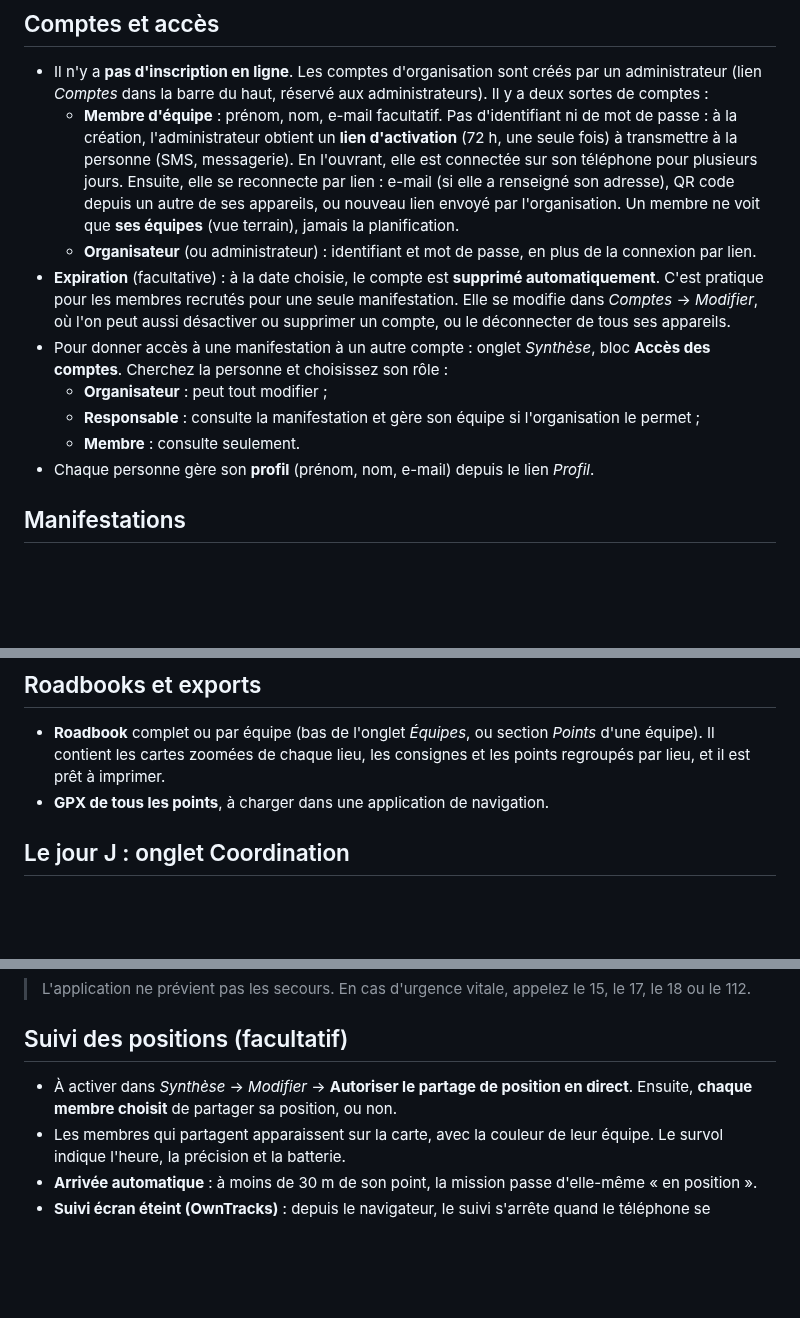
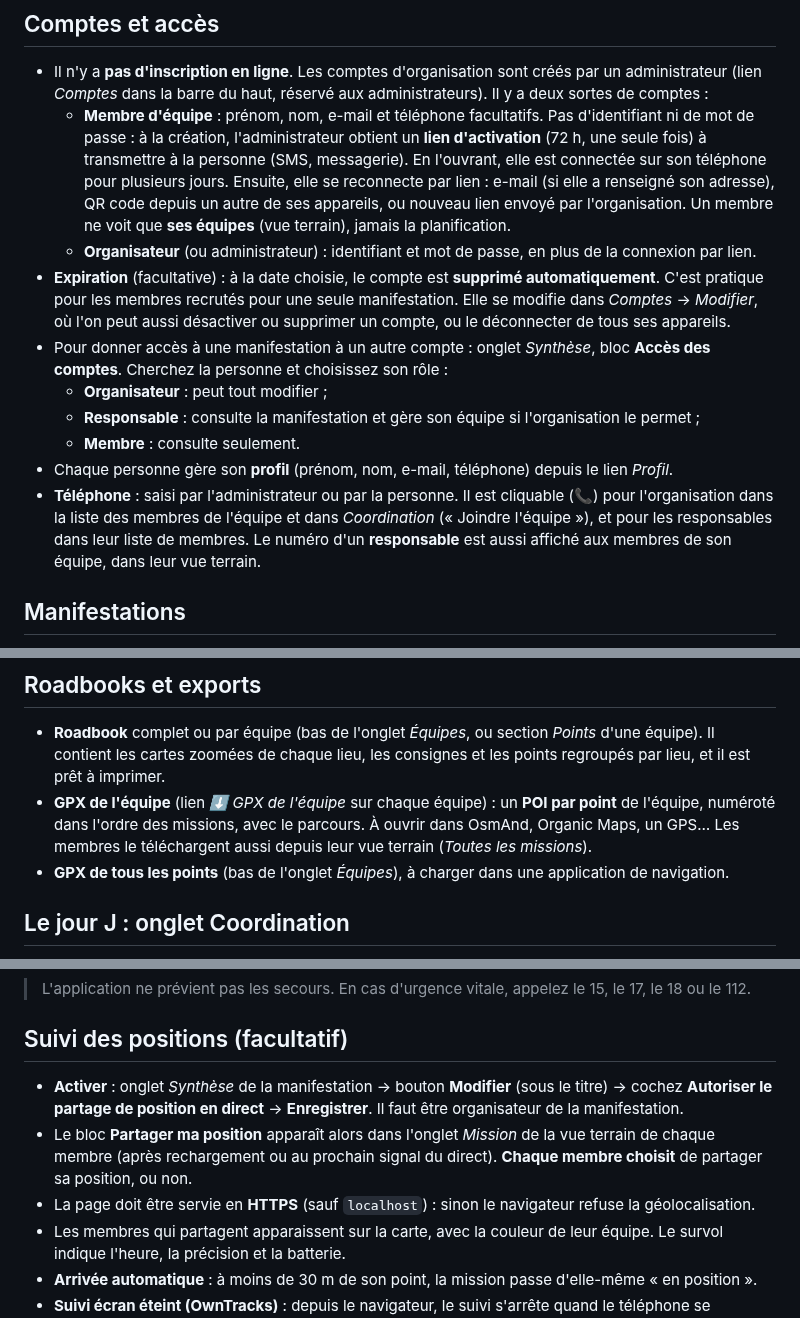
Before and after one commit to qhess34/cortege-coordination, a Markdown page: docs/guide-organisateur.md, 3 parts joined by grey strips. Drawn GitHub-style; blank space fills up the shorter version.

```diff
--- a/docs/guide-organisateur.md
+++ b/docs/guide-organisateur.md
@@ -48,7 +48,7 @@ Chaque manifestation de la liste propose deux boutons :
 
 - Il n'y a **pas d'inscription en ligne**. Les comptes d'organisation sont créés par un administrateur (lien *Comptes*
   dans la barre du haut, réservé aux administrateurs). Il y a deux sortes de comptes :
-  - **Membre d'équipe** : prénom, nom, e-mail facultatif. Pas d'identifiant ni de mot de passe : à la création,
+  - **Membre d'équipe** : prénom, nom, e-mail et téléphone facultatifs. Pas d'identifiant ni de mot de passe : à la création,
     l'administrateur obtient un **lien d'activation** (72 h, une seule fois) à transmettre à la personne (SMS, messagerie).
     En l'ouvrant, elle est connectée sur son téléphone pour plusieurs jours. Ensuite, elle se reconnecte par lien :
     e-mail (si elle a renseigné son adresse), QR code depuis un autre de ses appareils, ou nouveau lien envoyé par
@@ -62,7 +62,10 @@ Chaque manifestation de la liste propose deux boutons :
   - **Organisateur** : peut tout modifier ;
   - **Responsable** : consulte la manifestation et gère son équipe si l'organisation le permet ;
   - **Membre** : consulte seulement.
-- Chaque personne gère son **profil** (prénom, nom, e-mail) depuis le lien *Profil*.
+- Chaque personne gère son **profil** (prénom, nom, e-mail, téléphone) depuis le lien *Profil*.
+- **Téléphone** : saisi par l'administrateur ou par la personne. Il est cliquable (📞) pour l'organisation dans la liste
+  des membres de l'équipe et dans *Coordination* (« Joindre l'équipe »), et pour les responsables dans leur liste de
+  membres. Le numéro d'un **responsable** est aussi affiché aux membres de son équipe, dans leur vue terrain.
 
 ## Manifestations
 
@@ -154,7 +157,10 @@ Dans la section **Membres** d'une équipe :
 
 - **Roadbook** complet ou par équipe (bas de l'onglet *Équipes*, ou section *Points* d'une équipe). Il contient les
   cartes zoomées de chaque lieu, les consignes et les points regroupés par lieu, et il est prêt à imprimer.
-- **GPX de tous les points**, à charger dans une application de navigation.
+- **GPX de l'équipe** (lien *⬇ GPX de l'équipe* sur chaque équipe) : un **POI par point** de l'équipe, numéroté dans
+  l'ordre des missions, avec le parcours. À ouvrir dans OsmAnd, Organic Maps, un GPS… Les membres le téléchargent
+  aussi depuis leur vue terrain (*Toutes les missions*).
+- **GPX de tous les points** (bas de l'onglet *Équipes*), à charger dans une application de navigation.
 
 ## Le jour J : onglet Coordination
 
@@ -180,8 +186,11 @@ coupure, l'écran se recharge toutes les 30 secondes.
 
 ## Suivi des positions (facultatif)
 
-- À activer dans *Synthèse* → *Modifier* → **Autoriser le partage de position en direct**. Ensuite, **chaque membre
-  choisit** de partager sa position, ou non.
+- **Activer** : onglet *Synthèse* de la manifestation → bouton **Modifier** (sous le titre) → cochez **Autoriser le
+  partage de position en direct** → **Enregistrer**. Il faut être organisateur de la manifestation.
+- Le bloc **Partager ma position** apparaît alors dans l'onglet *Mission* de la vue terrain de chaque membre (après
+  rechargement ou au prochain signal du direct). **Chaque membre choisit** de partager sa position, ou non.
+- La page doit être servie en **HTTPS** (sauf `localhost`) : sinon le navigateur refuse la géolocalisation.
 - Les membres qui partagent apparaissent sur la carte, avec la couleur de leur équipe. Le survol indique l'heure, la
   précision et la batterie.
 - **Arrivée automatique** : à moins de 30 m de son point, la mission passe d'elle-même « en position ».
```
Also changed, not shown: README.md (+6 -3 lines), docs/guide-membre.md (+8 -4 lines), docs/apercu-organisateur.png, 16 other files.
